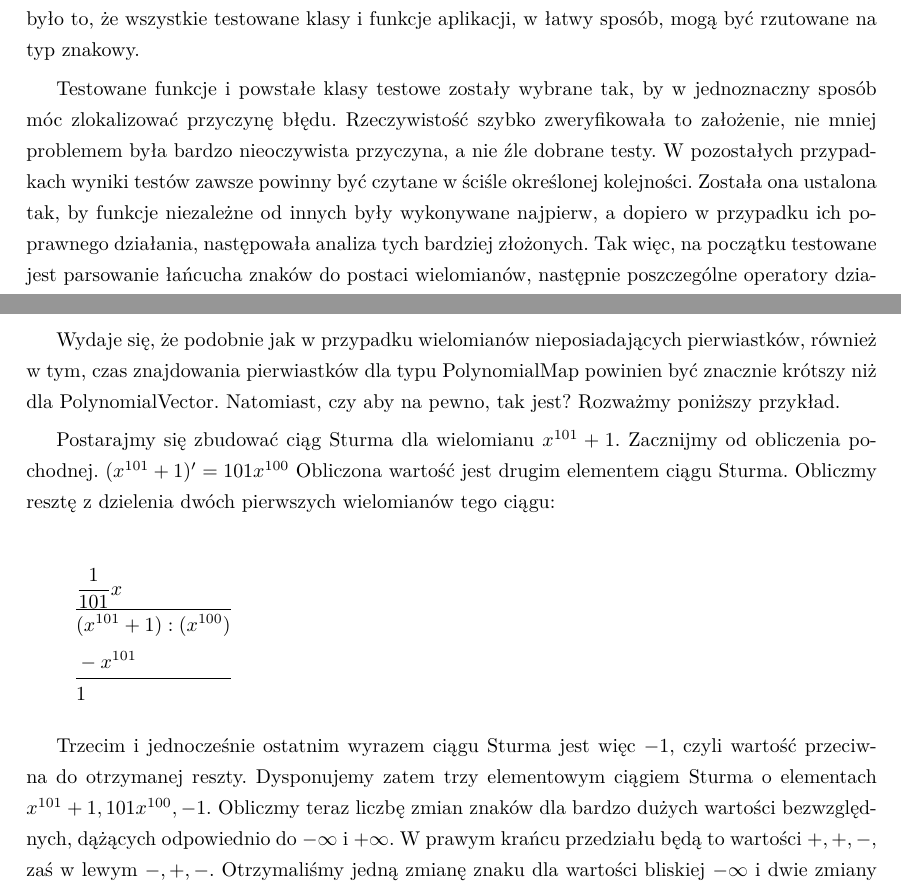
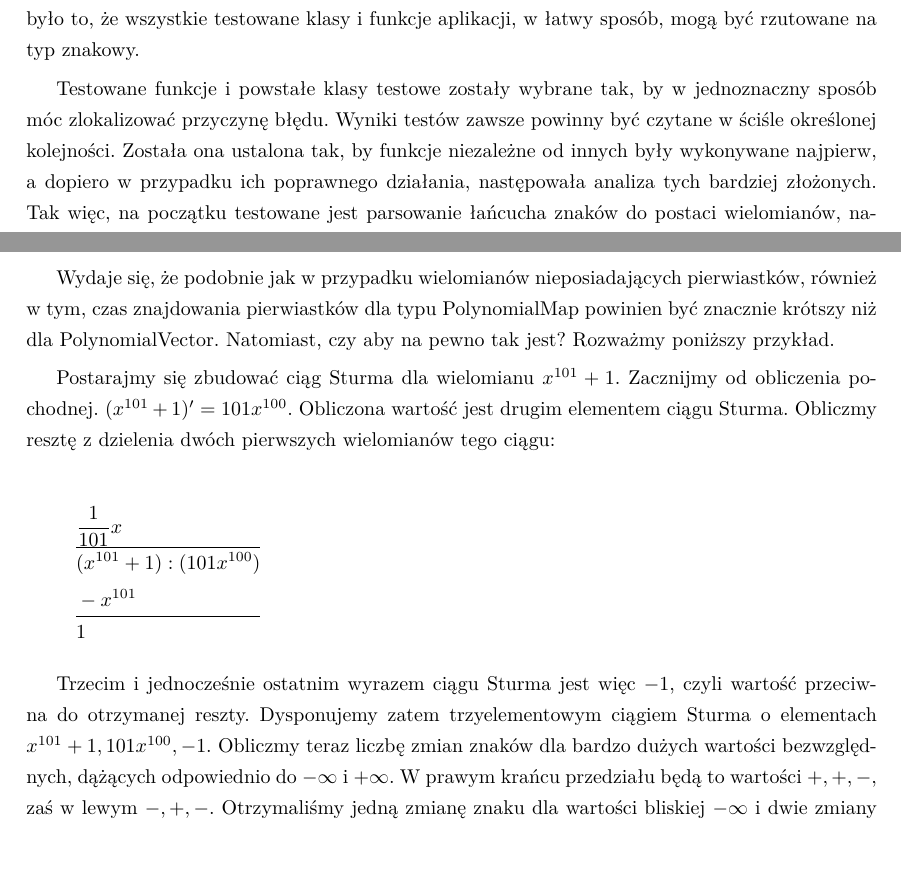
Before and after one commit to wojtekpas/PracaMagisterska, a LaTeX thesis (Praca/Moja Praca/praca.tex, which reads Praca/Moja Praca/pliki_latex/4_1_testy_funkcjonalne.tex, Praca/Moja Praca/pliki_latex/4_2_2_testy_wydajnosciowe_wielomiany_rzadkie.tex): two parts of pages 59 and 72 of 89, joined at a grey line, cut so that both start at the same text. Compiled offline with pdfLaTeX.

Commit message:
fix typos

```diff
--- a/Praca/Moja Praca/pliki_latex/4_1_testy_funkcjonalne.tex
+++ b/Praca/Moja Praca/pliki_latex/4_1_testy_funkcjonalne.tex
@@ -6,13 +6,13 @@ Przeprowadzone testy są połączeniem testów jednostkowych i funkcjonalnych. Z
 
 Testy funkcjonalne często zwane są testami czarnej skrzynki i wykonywane nie przez twórców aplikacji, a przez zewnętrznych testerów. W tym przypadku jest jednak inaczej i służą one wyłącznie programiście. Do tego celu nie zostało wykorzystane żadne zaawansowane środowisko testowe. Użyłem do tego framework, wbudowany w Microsoft Visual Studio 2015, służący do pisania testów jednostkowych. Okazał on się bardzo intuicyjny i prosty w obsłudze, a do mojego zastosowania całkowicie wystarczający. Do wszystkich testów wykorzystałem możliwość łatwego porównywania wartości typów string. Pozwoliło mi to na łatwe debugowanie testów i wyraźną informację, o tym jaka wartość była oczekiwana, a jaka została zwrócona przez wołaną funkcję. Ważnym aspektem było to, że wszystkie testowane klasy i funkcje aplikacji, w łatwy sposób, mogą być rzutowane na typ znakowy.
 
-Testowane funkcje i powstałe klasy testowe zostały wybrane tak, by w jednoznaczny sposób móc zlokalizować przyczynę błędu. Rzeczywistość szybko zweryfikowała to założenie, nie mniej problemem była bardzo nieoczywista przyczyna, a nie źle dobrane testy. W pozostałych przypadkach wyniki testów zawsze powinny być czytane w ściśle określonej kolejności. Została ona ustalona tak, by funkcje niezależne od innych były wykonywane najpierw, a dopiero w przypadku ich poprawnego działania, następowała analiza tych bardziej złożonych. Tak więc, na początku testowane jest parsowanie łańcucha znaków do postaci wielomianów, następnie poszczególne operatory działań na wielomianach, by na końcu przeprowadzić weryfikację zasadniczej części programu, tzn. znajdowania pierwiastków.
+Testowane funkcje i powstałe klasy testowe zostały wybrane tak, by w jednoznaczny sposób móc zlokalizować przyczynę błędu. Wyniki testów zawsze powinny być czytane w ściśle określonej kolejności. Została ona ustalona tak, by funkcje niezależne od innych były wykonywane najpierw, a dopiero w przypadku ich poprawnego działania, następowała analiza tych bardziej złożonych. Tak więc, na początku testowane jest parsowanie łańcucha znaków do postaci wielomianów, następnie poszczególne operatory działań na wielomianach, by na końcu przeprowadzić weryfikację zasadniczej części programu, tzn. znajdowania pierwiastków.
 
 Przeprowadzane testy programu weryfikują poprawne działanie obu struktur jednocześnie. Innymi słowy test daje wynik pozytywny wyłącznie wtedy, kiedy zwrócony wynik w przypadku obu typów PolynomialMap i PolynomialVector jest poprawny. Jest to parametr stosunkowo łatwy do zmienienia w kodzie programu, ale ustaliłem, że taka postać testów będzie najbardziej optymalna. W trakcie dewelopmentu aplikacji i debugowania, testy zostały zmieniane tak, by testować osobno daną funkcjonalność dla konkretnego typu wielomianu. Był to niezbędny krok, by komunikat zwracany przez framework testowy był jasny i czytelny. Dodatkowo warto zauważyć, że informacja o tym, że tylko jedna ze struktur działa, dostarcza wiele danych programiście. Dzięki temu, lista przyczyn usterki jest mocno ograniczona, co zazwyczaj bardzo przyśpiesza jej znalezienie i naprawienie.
 
 \subsection{ParserUniform}
 
-Klasa testowa pozwalająca na weryfikację metody UniformInputString, mającej na celu unifikację otrzymanej wartości znakowej, przedstawiającej wielomian. Testy dla niej zostały napisane, pomimo że funkcja nie jest skomplikowana. Jej funkcjonalność została uznana za podstawową, a jej poprawne działanie jest niezbędne, by korzystać z programu. Jest to jedyna funkcja, która jest wołana niezależnie od innych.
+Klasa ta pozwala na weryfikację metody UniformInputString, mającej na celu unifikację otrzymanej wartości znakowej, przedstawiającej wielomian. Testy dla niej zostały napisane, pomimo że funkcja nie jest bardzo złożona. Jej funkcjonalność została uznana jednak za podstawową, a jej poprawne działanie jest niezbędne, by korzystać z programu. Jest to jedyna funkcja, która jest wołana niezależnie od innych.
 
 Jej zadaniem jest nie tylko ujednolicić wprowadzaną postać wielomianu, ale przede wszystkim dokonać walidacji jej poprawności. Musi być ona odporna na różnego rodzaju błędy, wprowadzane przez użytkownika, zarówno przypadkiem, jak i celowo. Jej celem jest przeanalizować i zwrócić pusty obiekt typu string, w momencie, gdy nie uda się jej zrozumieć i w pełni przeanalizować otrzymanego wejścia. Funkcja ConvertToPolynomial wywołuje ją na początku, a następnie bazując na otrzymanym rezultacie, tworzy wybrany obiekt typu PolynomialMap lub PolynomialVector.
 
--- a/Praca/Moja Praca/pliki_latex/4_2_2_testy_wydajnosciowe_wielomiany_rzadkie.tex
+++ b/Praca/Moja Praca/pliki_latex/4_2_2_testy_wydajnosciowe_wielomiany_rzadkie.tex
@@ -79,24 +79,23 @@ Warto zauwazyć, że wszystkie czasy przedstawione na powyższym wykresie zosta
 
 Teraz rozpatrzmy sytuację, w której ponownie mamy do czynienia z wielomianem rzadkim, o którym wiemy, że posiada przynajmniej jeden pierwiastkek rzeczywisty. By to zapewnić, wystarczy skonstruować wielomian w postaci $ax^{2k+1}+b$, gdzie $a \in R\setminus\{0\}, b \in R, k \in Z_+$. Jak wiemy na podstawie przedstawionego w drugim rozdziale twierdzenia, każdy wielomian stopnia nieparzystego posiada przynajmniej jeden pierwiastek rzeczywisty.
 
-Wydaje się, że podobnie jak w przypadku wielomianów nieposiadających pierwiastków, również w tym, czas znajdowania pierwiastków dla typu PolynomialMap powinien być znacznie krótszy niż dla PolynomialVector. Natomiast, czy aby na pewno, tak jest? Rozważmy poniższy przykład.
+Wydaje się, że podobnie jak w przypadku wielomianów nieposiadających pierwiastków, również w tym, czas znajdowania pierwiastków dla typu PolynomialMap powinien być znacznie krótszy niż dla PolynomialVector. Natomiast, czy aby na pewno tak jest? Rozważmy poniższy przykład.
 
-Postarajmy się zbudować ciąg Sturma dla wielomianu $x^{101}+1$. Zacznijmy od obliczenia pochodnej.
-$(x^{101}+1)'=101x^{100}$
+Postarajmy się zbudować ciąg Sturma dla wielomianu $x^{101}+1$. Zacznijmy od obliczenia pochodnej. $(x^{101}+1)'=101x^{100}$.
 Obliczona wartość jest drugim elementem ciągu Sturma. Obliczmy resztę z dzielenia dwóch pierwszych wielomianów tego ciągu:
 
 \begin{equation*}
 \begin{split}
 &\frac{1}{101}x \\
 \hline
-&(x^{101}+1) : (x^{100}) \\
+&(x^{101}+1) : (101x^{100}) \\
 &-x^{101} \\
 \hline
 &1
 \end{split}
 \end{equation*}
 
-Trzecim i jednocześnie ostatnim wyrazem ciągu Sturma jest więc $-1$, czyli wartość przeciwna do otrzymanej reszty. Dysponujemy zatem trzy elementowym ciągiem Sturma o elementach ${x^{101}+1, 101x^{100}, -1}$. Obliczmy teraz liczbę zmian znaków dla bardzo dużych wartości bezwzględnych, dążących odpowiednio do $-\infty$ i $+\infty$. W prawym krańcu przedziału będą to wartości $+,+,-,$ zaś w lewym $-,+,-.$ Otrzymaliśmy jedną zmianę znaku dla wartości bliskiej $-\infty$ i dwie zmiany dla wartości bliskiej $+\infty$. Oznacza to, że liczba pierwiastków rzeczywistych jest równa różnicy tych zmian w lewym i prawym krańcu, czyli w tym przypadku wynosi $1$.
+Trzecim i jednocześnie ostatnim wyrazem ciągu Sturma jest więc $-1$, czyli wartość przeciwna do otrzymanej reszty. Dysponujemy zatem trzyelementowym ciągiem Sturma o elementach ${x^{101}+1, 101x^{100}, -1}$. Obliczmy teraz liczbę zmian znaków dla bardzo dużych wartości bezwzględnych, dążących odpowiednio do $-\infty$ i $+\infty$. W prawym krańcu przedziału będą to wartości $+,+,-,$ zaś w lewym $-,+,-.$ Otrzymaliśmy jedną zmianę znaku dla wartości bliskiej $-\infty$ i dwie zmiany dla wartości bliskiej $+\infty$. Oznacza to, że liczba pierwiastków rzeczywistych jest równa różnicy tych zmian w lewym i prawym krańcu, czyli w tym przypadku wynosi $1$.
 
 Jak widać, dwa z trzech elementów ciągu Sturma to rzadkie wielomiany wysokich stopni. Na takiej podstawie, wydaje się, że powyższa teza została potwierdzona. Jednocześnie jednak, warto zauważyć, że dla tego rodzaju wielomianów liczba koniecznych operacji jest niewielka, z uwagi na znikomą liczbę elementów ciągu Sturma. Wydaje się zatem, że to właśnie ich liczba bezpośrednio wpływa na czas znajdowania pierwiastków, a ich charakterystyka, czyli liczba niezerowych współczynników ma największe znaczenie dla wydajności obu typów wielomianów. Sprawdźmy, czy wyniki testów potwierdzają powyższą teorię.
 
```
Also changed, not shown: Praca/Moja Praca/pliki_latex/4_2_1_testy_wydajnosciowe_wielomiany_geste.tex (+4 -4 lines), Praca/Moja Praca/pliki_latex/4_2_3_testy_wydajnosciowe_same_pierwiastki.tex (+2 -2 lines), Praca/Moja Praca/praca.pdf, Praca/Moja Praca/pliki_latex/4_2_2_testy_wydajnosciowe_wielomiany_rzadkie.tex (6 more changed lines), 2 other files.
